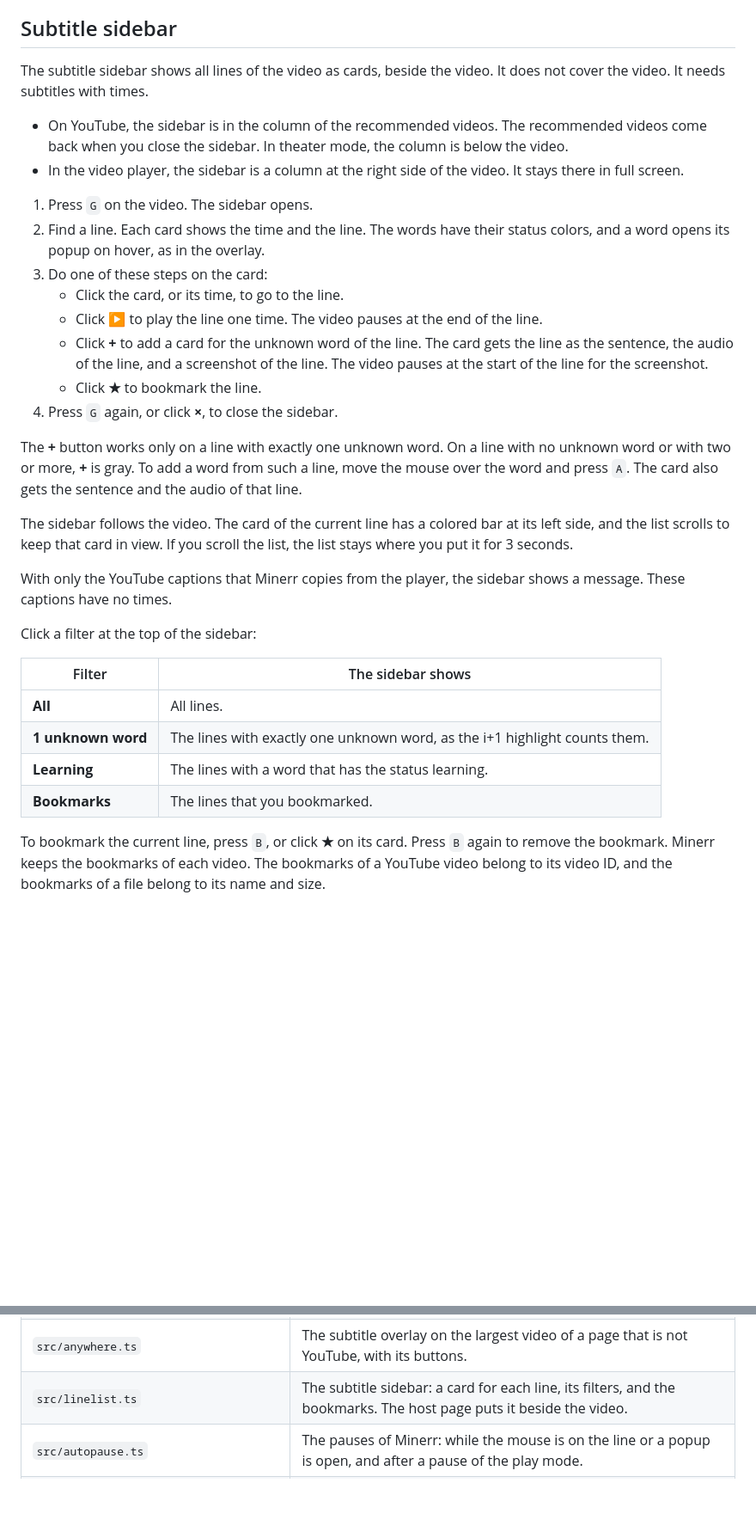
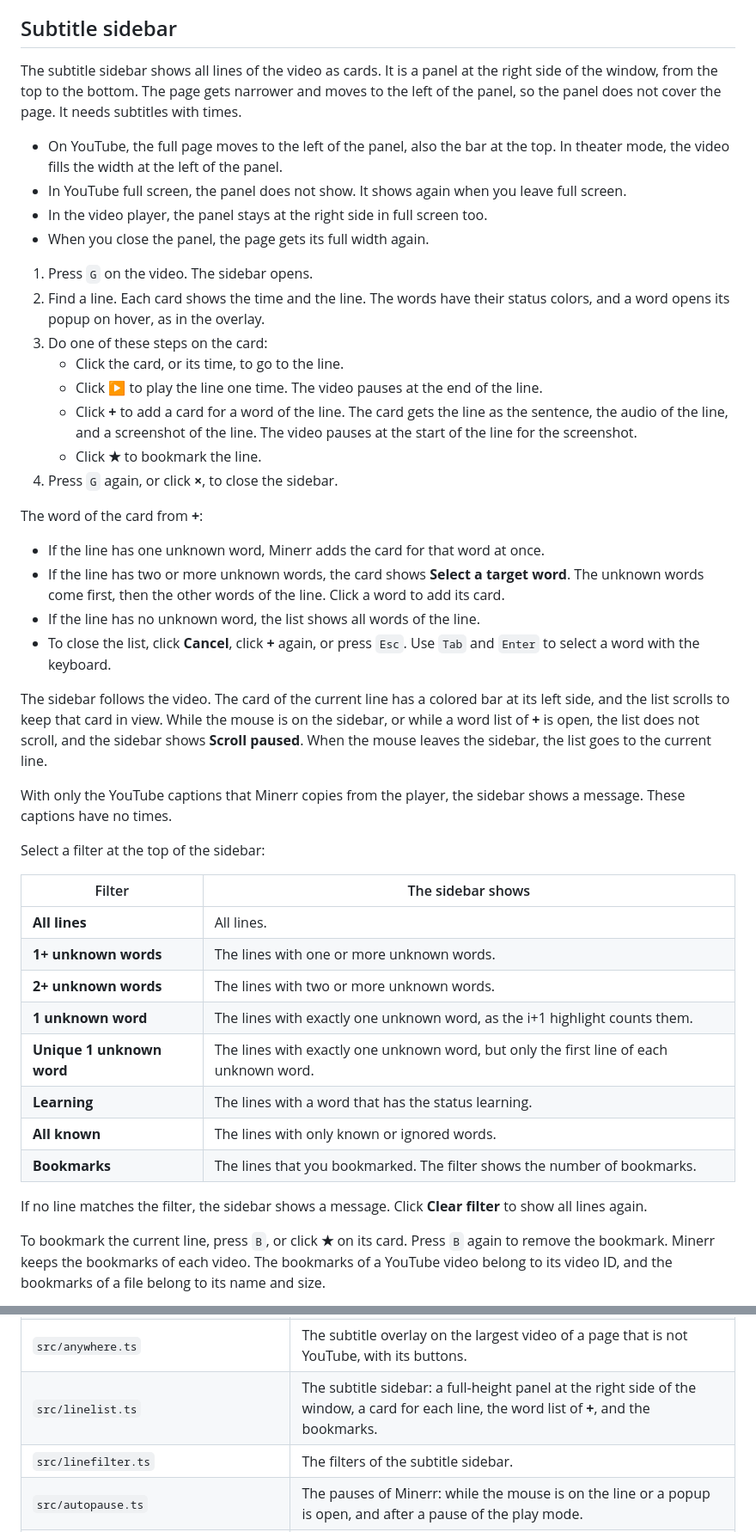
Before and after one commit to haziqhilmismail/minerr, a Markdown page: README.md, 2 parts joined by grey strips. Shown at 86% size. GitHub-like rendering; blank space fills up the shorter version.

Commit message:
Document the full-height subtitle sidebar, its filters, and the target word

```diff
--- a/README.md
+++ b/README.md
@@ -452,34 +452,47 @@ More settings in **Video**:
 
 ## Subtitle sidebar
 
-The subtitle sidebar shows all lines of the video as cards, beside the video. It does not cover the video. It needs subtitles with times.
+The subtitle sidebar shows all lines of the video as cards. It is a panel at the right side of the window, from the top to the bottom. The page gets narrower and moves to the left of the panel, so the panel does not cover the page. It needs subtitles with times.
 
-- On YouTube, the sidebar is in the column of the recommended videos. The recommended videos come back when you close the sidebar. In theater mode, the column is below the video.
-- In the video player, the sidebar is a column at the right side of the video. It stays there in full screen.
+- On YouTube, the full page moves to the left of the panel, also the bar at the top. In theater mode, the video fills the width at the left of the panel.
+- In YouTube full screen, the panel does not show. It shows again when you leave full screen.
+- In the video player, the panel stays at the right side in full screen too.
+- When you close the panel, the page gets its full width again.
 
 1. Press `G` on the video. The sidebar opens.
 2. Find a line. Each card shows the time and the line. The words have their status colors, and a word opens its popup on hover, as in the overlay.
 3. Do one of these steps on the card:
    - Click the card, or its time, to go to the line.
    - Click **▶** to play the line one time. The video pauses at the end of the line.
-   - Click **+** to add a card for the unknown word of the line. The card gets the line as the sentence, the audio of the line, and a screenshot of the line. The video pauses at the start of the line for the screenshot.
+   - Click **+** to add a card for a word of the line. The card gets the line as the sentence, the audio of the line, and a screenshot of the line. The video pauses at the start of the line for the screenshot.
    - Click **★** to bookmark the line.
 4. Press `G` again, or click **×**, to close the sidebar.
 
-The **+** button works only on a line with exactly one unknown word. On a line with no unknown word or with two or more, **+** is gray. To add a word from such a line, move the mouse over the word and press `A`. The card also gets the sentence and the audio of that line.
+The word of the card from **+**:
 
-The sidebar follows the video. The card of the current line has a colored bar at its left side, and the list scrolls to keep that card in view. If you scroll the list, the list stays where you put it for 3 seconds.
+- If the line has one unknown word, Minerr adds the card for that word at once.
+- If the line has two or more unknown words, the card shows **Select a target word**. The unknown words come first, then the other words of the line. Click a word to add its card.
+- If the line has no unknown word, the list shows all words of the line.
+- To close the list, click **Cancel**, click **+** again, or press `Esc`. Use `Tab` and `Enter` to select a word with the keyboard.
+
+The sidebar follows the video. The card of the current line has a colored bar at its left side, and the list scrolls to keep that card in view. While the mouse is on the sidebar, or while a word list of **+** is open, the list does not scroll, and the sidebar shows **Scroll paused**. When the mouse leaves the sidebar, the list goes to the current line.
 
 With only the YouTube captions that Minerr copies from the player, the sidebar shows a message. These captions have no times.
 
-Click a filter at the top of the sidebar:
+Select a filter at the top of the sidebar:
 
 | Filter | The sidebar shows |
 | --- | --- |
-| **All** | All lines. |
+| **All lines** | All lines. |
+| **1+ unknown words** | The lines with one or more unknown words. |
+| **2+ unknown words** | The lines with two or more unknown words. |
 | **1 unknown word** | The lines with exactly one unknown word, as the i+1 highlight counts them. |
+| **Unique 1 unknown word** | The lines with exactly one unknown word, but only the first line of each unknown word. |
 | **Learning** | The lines with a word that has the status learning. |
-| **Bookmarks** | The lines that you bookmarked. |
+| **All known** | The lines with only known or ignored words. |
+| **Bookmarks** | The lines that you bookmarked. The filter shows the number of bookmarks. |
+
+If no line matches the filter, the sidebar shows a message. Click **Clear filter** to show all lines again.
 
 To bookmark the current line, press `B`, or click **★** on its card. Press `B` again to remove the bookmark. Minerr keeps the bookmarks of each video. The bookmarks of a YouTube video belong to its video ID, and the bookmarks of a file belong to its name and size.
 
@@ -917,7 +930,8 @@ The code is TypeScript with no framework and no bundler. `npm run build` copies
 | `src/playback.ts`, `src/videokeys.ts` | Pure rules for timed lines (jumps, play modes, gaps, text clean-up), and the table of the video keys. |
 | `src/videosettings.ts`, `src/videooptions.ts` | The video settings, and their part of the options page. |
 | `src/anywhere.ts` | The subtitle overlay on the largest video of a page that is not YouTube, with its buttons. |
-| `src/linelist.ts` | The subtitle sidebar: a card for each line, its filters, and the bookmarks. The host page puts it beside the video. |
+| `src/linelist.ts` | The subtitle sidebar: a full-height panel at the right side of the window, a card for each line, the word list of **+**, and the bookmarks. |
+| `src/linefilter.ts` | The filters of the subtitle sidebar. |
 | `src/autopause.ts` | The pauses of Minerr: while the mouse is on the line or a popup is open, and after a pause of the play mode. |
 | `src/captions.ts` | The subtitle segments, the `.srt` and `.vtt` reader, and the `.srt` writer. |
 | `server/whisper_server.py`, `server/media.py` | The local server: WhisperX jobs and the HTTP routes, and the video side (cache keys, `yt-dlp`, the audio cache, and line clips). |
```
Also changed, not shown: other parts of README.md (+1 -1 lines).
